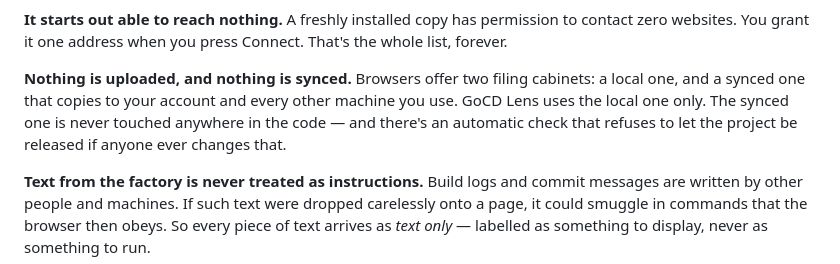
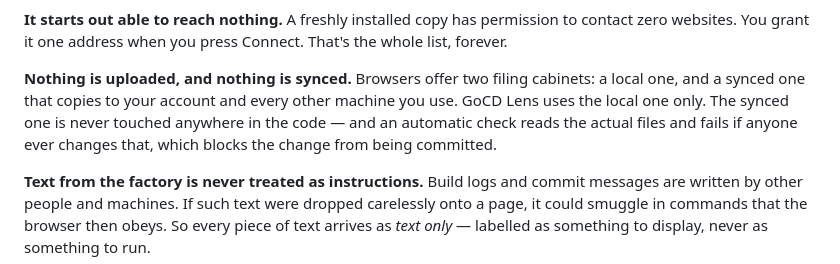
Before and after one commit to karan-2906/GoCD-Lens, a Markdown page: docs/HOW-IT-WORKS.md, the part around the change. Rendered like a GitHub page.

Commit message:
Say what the storage.sync check actually does
It fails a test and blocks the commit. "Refuses to let the project be
released" overstates a guarantee on a page whose whole argument is that
its claims are checkable.

```diff
--- a/docs/HOW-IT-WORKS.md
+++ b/docs/HOW-IT-WORKS.md
@@ -240,8 +240,8 @@ websites. You grant it one address when you press Connect. That's the whole list
 
 **Nothing is uploaded, and nothing is synced.** Browsers offer two filing cabinets: a local one, and
 a synced one that copies to your account and every other machine you use. GoCD Lens uses the local
-one only. The synced one is never touched anywhere in the code — and there's an automatic check
-that refuses to let the project be released if anyone ever changes that.
+one only. The synced one is never touched anywhere in the code — and an automatic check reads the
+actual files and fails if anyone ever changes that, which blocks the change from being committed.
 
 **Text from the factory is never treated as instructions.** Build logs and commit messages are
 written by other people and machines. If such text were dropped carelessly onto a page, it could
```
